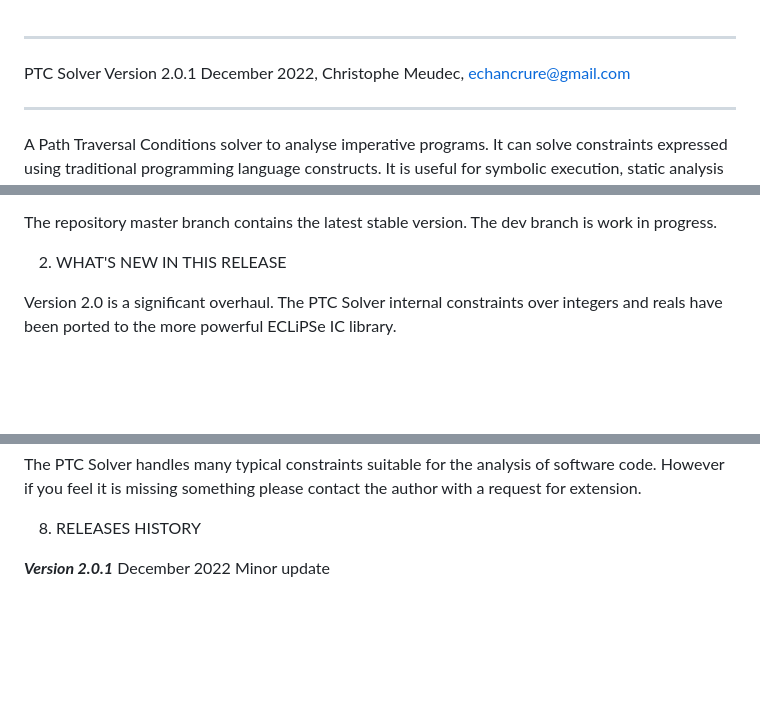
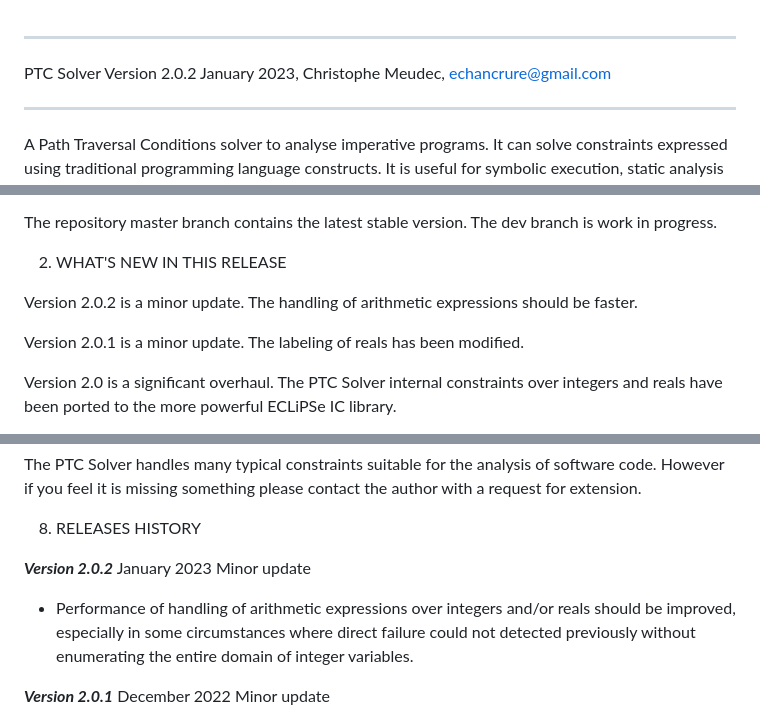
Before and after one commit to echancrure/PTC-Solver, a Markdown page: README.md, 3 parts joined by grey strips. Rendered like a GitHub page; blank space fills up the shorter version.

```diff
--- a/README.md
+++ b/README.md
@@ -1,6 +1,6 @@
 ***********************************************************
-PTC Solver Version 2.0.1
-December 2022, Christophe Meudec, echancrure@gmail.com
+PTC Solver Version 2.0.2
+January 2023, Christophe Meudec, echancrure@gmail.com
 ***********************************************************
 
 A Path Traversal Conditions solver to analyse imperative programs. It can solve constraints expressed using traditional programming language constructs. It is useful for symbolic execution, static analysis of code etc.
@@ -29,6 +29,10 @@ An informal brief introduction is available at See https://docs.google.com/docum
 The repository master branch contains the latest stable version. The dev branch is work in progress.
 
 2. WHAT'S NEW IN THIS RELEASE
+
+Version 2.0.2 is a minor update. The handling of arithmetic expressions should be faster.
+
+Version 2.0.1 is a minor update. The labeling of reals has been modified.
 
 Version 2.0 is a significant overhaul. The PTC Solver internal constraints
 over integers and reals have been ported to the more powerful ECLiPSe
@@ -137,6 +141,11 @@ posted, description of the problem, full error messages issued
 The PTC Solver handles many typical constraints suitable for the analysis of software code. However if you feel it is missing something please contact the author with a request for extension.
 
 8. RELEASES HISTORY
+
+*****Version 2.0.2*****
+January 2023
+  Minor update
+   - Performance of handling of arithmetic expressions over integers and/or reals should be improved, especially in some circumstances where direct failure could not detected previously without enumerating the entire domain of integer variables.
 
 *****Version 2.0.1*****
 December 2022
```
